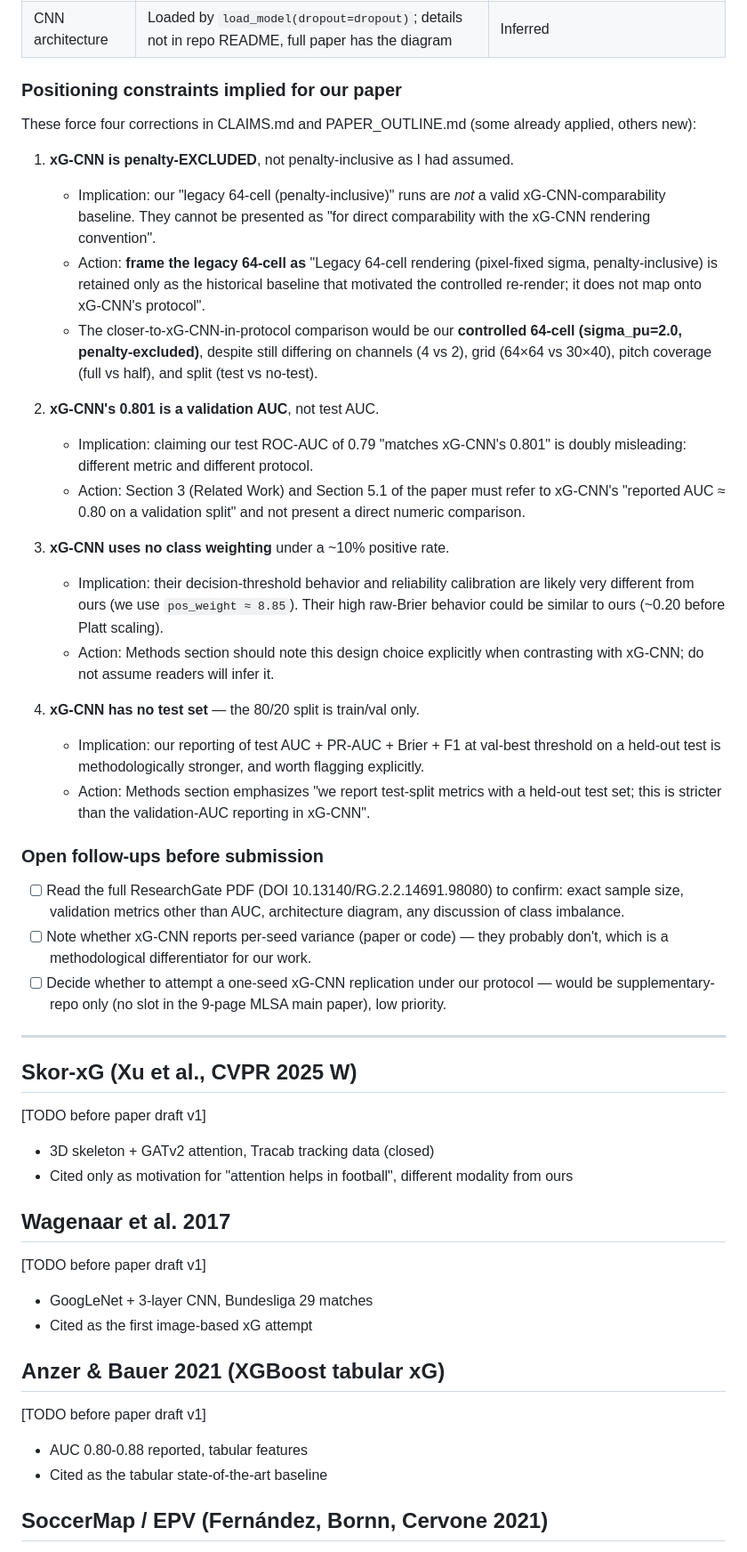
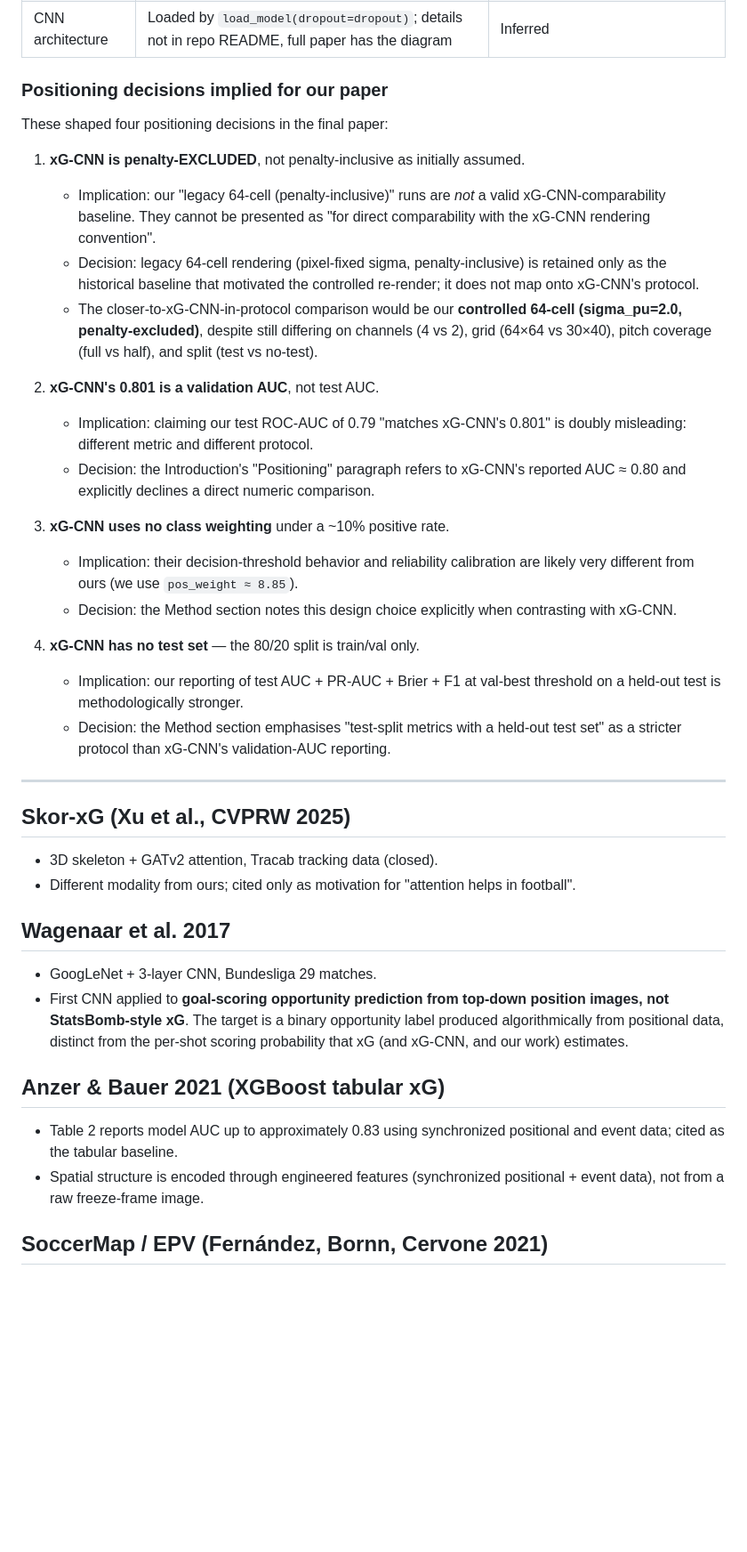
Before and after one commit to mburkay/image-xg-cnn-transformer, a Markdown page: RELATED_WORK_NOTES.md, the part around one of its changes. Shown at 89% size. Rendered like a GitHub page; blank space fills up the shorter version.

Commit message:
Full cleanup of RELATED_WORK_NOTES.md stale content
Remove or rewrite content that was stale relative to the final
paper:
- Drop all [TODO before paper draft v1] placeholders (Skor-xG,
  Wagenaar, Anzer-Bauer, Fernández, SoccerTransformer).
- Drop the orphan SoccerTransformer entry: not cited in the paper,
  not in references.bib.
- Drop the 'Open follow-ups before submission' checklist (resolved
  by submission).
- Drop the 'Bibliographic format checklist' section (venue fixed as
  MLSA LNCS).
- Replace 'These force four corrections in CLAIMS.md and
  PAPER_OUTLINE.md' with 'These shaped four positioning decisions in
  the final paper' (CLAIMS.md and PAPER_OUTLINE.md are not in the
  release repo).
- Wagenaar 2017: rewrite from 'Cited as the first image-based xG
  attempt' to 'goal-scoring opportunity prediction from top-down
  position images, not StatsBomb-style xG' (the binary opportunity
  target is distinct from per-shot scoring probability).
- Anzer & Bauer 2021: replace 'AUC 0.80-0.88 reported' with
  'Table 2 reports model AUC up to approximately 0.83 using
  synchronized positional and event data', matching the polished
  Section 1 prose.
- Skor-xG and SoccerMap/EPV: short final notes instead of bullet
  TODOs.
- Update header: drop the reference to '[TODO before paper draft
  v1] placeholders preserved below' (they no longer exist).

```diff
--- a/RELATED_WORK_NOTES.md
+++ b/RELATED_WORK_NOTES.md
@@ -45,19 +43,17 @@ the code uses an 80/20 train/val split only, with no held-out test set.
 | Default training | LR 0.0005, batch 64, 50 epochs, dropout 0, weight_decay 0 | `main.py` defaults |
 | CNN architecture | Loaded by `load_model(dropout=dropout)`; details not in repo README, full paper has the diagram | Inferred |
 
-### Positioning constraints implied for our paper
+### Positioning decisions implied for our paper
 
-These force four corrections in CLAIMS.md and PAPER_OUTLINE.md (some already
-applied, others new):
+These shaped four positioning decisions in the final paper:
 
-1. **xG-CNN is penalty-EXCLUDED**, not penalty-inclusive as I had assumed.
+1. **xG-CNN is penalty-EXCLUDED**, not penalty-inclusive as initially assumed.
    - Implication: our "legacy 64-cell (penalty-inclusive)" runs are *not* a
      valid xG-CNN-comparability baseline. They cannot be presented as
      "for direct comparability with the xG-CNN rendering convention".
-   - Action: **frame the legacy 64-cell as** "Legacy 64-cell rendering
-     (pixel-fixed sigma, penalty-inclusive) is retained only as the
-     historical baseline that motivated the controlled re-render; it does
-     not map onto xG-CNN's protocol".
+   - Decision: legacy 64-cell rendering (pixel-fixed sigma, penalty-inclusive)
+     is retained only as the historical baseline that motivated the controlled
+     re-render; it does not map onto xG-CNN's protocol.
    - The closer-to-xG-CNN-in-protocol comparison would be our **controlled
      64-cell (sigma_pu=2.0, penalty-excluded)**, despite still differing on
      channels (4 vs 2), grid (64×64 vs 30×40), pitch coverage (full vs
@@ -66,57 +62,46 @@ applied, others new):
 2. **xG-CNN's 0.801 is a validation AUC**, not test AUC.
    - Implication: claiming our test ROC-AUC of 0.79 "matches xG-CNN's 0.801"
      is doubly misleading: different metric and different protocol.
-   - Action: Section 3 (Related Work) and Section 5.1 of the paper must
-     refer to xG-CNN's "reported AUC ≈ 0.80 on a validation split" and not
-     present a direct numeric comparison.
+   - Decision: the Introduction's "Positioning" paragraph refers to xG-CNN's
+     reported AUC ≈ 0.80 and explicitly declines a direct numeric comparison.
 
 3. **xG-CNN uses no class weighting** under a ~10% positive rate.
    - Implication: their decision-threshold behavior and reliability
      calibration are likely very different from ours (we use
-     `pos_weight ≈ 8.85`). Their high raw-Brier behavior could be similar
-     to ours (~0.20 before Platt scaling).
-   - Action: Methods section should note this design choice explicitly when
-     contrasting with xG-CNN; do not assume readers will infer it.
+     `pos_weight ≈ 8.85`).
+   - Decision: the Method section notes this design choice explicitly when
+     contrasting with xG-CNN.
 
 4. **xG-CNN has no test set** — the 80/20 split is train/val only.
    - Implication: our reporting of test AUC + PR-AUC + Brier + F1 at
-     val-best threshold on a held-out test is methodologically stronger,
-     and worth flagging explicitly.
-   - Action: Methods section emphasizes "we report test-split metrics with
-     a held-out test set; this is stricter than the validation-AUC
-     reporting in xG-CNN".
-
-### Open follow-ups before submission
-
-- [ ] Read the full ResearchGate PDF (DOI 10.13140/RG.2.2.14691.98080) to
-      confirm: exact sample size, validation metrics other than AUC,
-      architecture diagram, any discussion of class imbalance.
-- [ ] Note whether xG-CNN reports per-seed variance (paper or code) — they
-      probably don't, which is a methodological differentiator for our work.
-- [ ] Decide whether to attempt a one-seed xG-CNN replication under our
-      protocol — would be supplementary-repo only (no slot in the 9-page
-      MLSA main paper), low priority.
+     val-best threshold on a held-out test is methodologically stronger.
+   - Decision: the Method section emphasises "test-split metrics with a
+     held-out test set" as a stricter protocol than xG-CNN's validation-AUC
+     reporting.
 
 ---
 
-## Skor-xG (Xu et al., CVPR 2025 W)
+## Skor-xG (Xu et al., CVPRW 2025)
 
-[TODO before paper draft v1]
-- 3D skeleton + GATv2 attention, Tracab tracking data (closed)
-- Cited only as motivation for "attention helps in football", different
-  modality from ours
+- 3D skeleton + GATv2 attention, Tracab tracking data (closed).
+- Different modality from ours; cited only as motivation for "attention
+  helps in football".
 
 ## Wagenaar et al. 2017
 
-[TODO before paper draft v1]
-- GoogLeNet + 3-layer CNN, Bundesliga 29 matches
-- Cited as the first image-based xG attempt
+- GoogLeNet + 3-layer CNN, Bundesliga 29 matches.
+- First CNN applied to **goal-scoring opportunity prediction from top-down
+  position images, not StatsBomb-style xG**. The target is a binary
+  opportunity label produced algorithmically from positional data, distinct
+  from the per-shot scoring probability that xG (and xG-CNN, and our work)
+  estimates.
 
 ## Anzer & Bauer 2021 (XGBoost tabular xG)
 
-[TODO before paper draft v1]
-- AUC 0.80-0.88 reported, tabular features
-- Cited as the tabular state-of-the-art baseline
+- Table 2 reports model AUC up to approximately 0.83 using synchronized
+  positional and event data; cited as the tabular baseline.
+- Spatial structure is encoded through engineered features (synchronized
+  positional + event data), not from a raw freeze-frame image.
 
 ## SoccerMap / EPV (Fernández, Bornn, Cervone 2021)
 
```
Also changed, not shown: other parts of RELATED_WORK_NOTES.md (+7 -26 lines).
